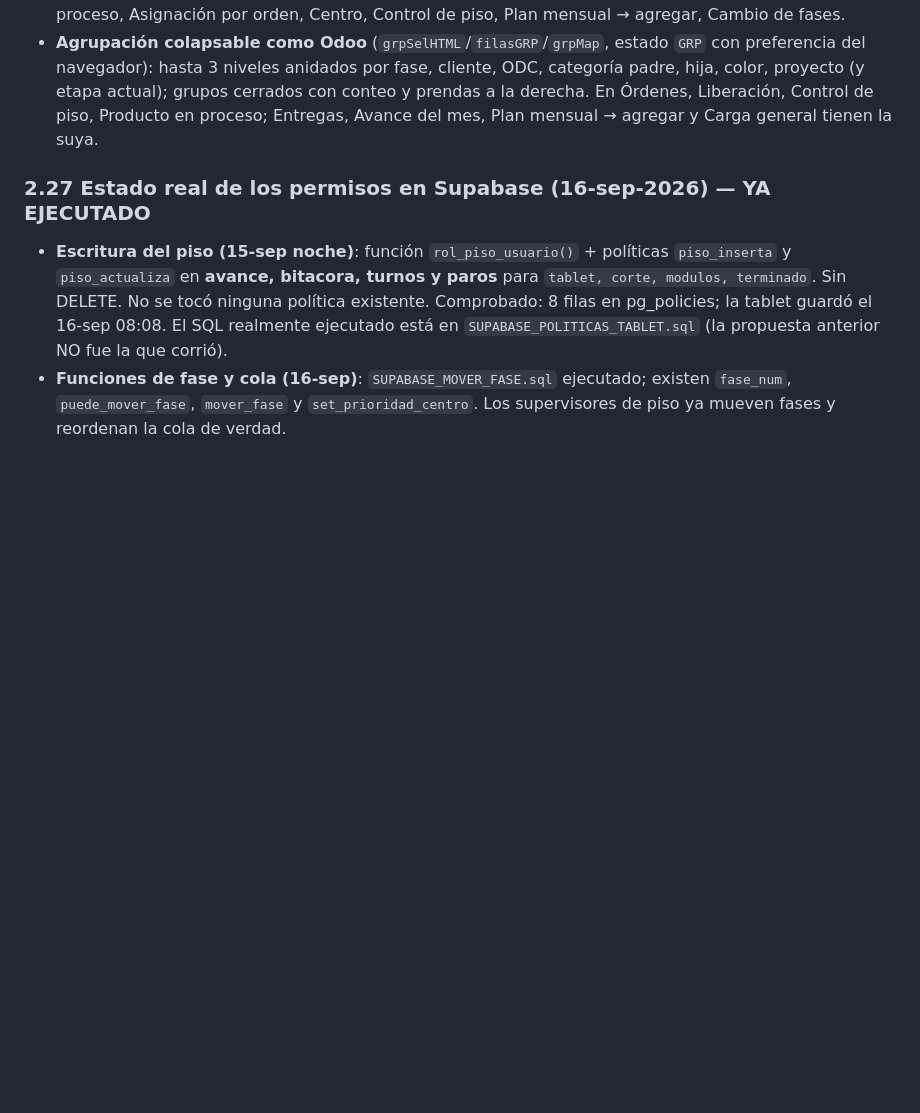
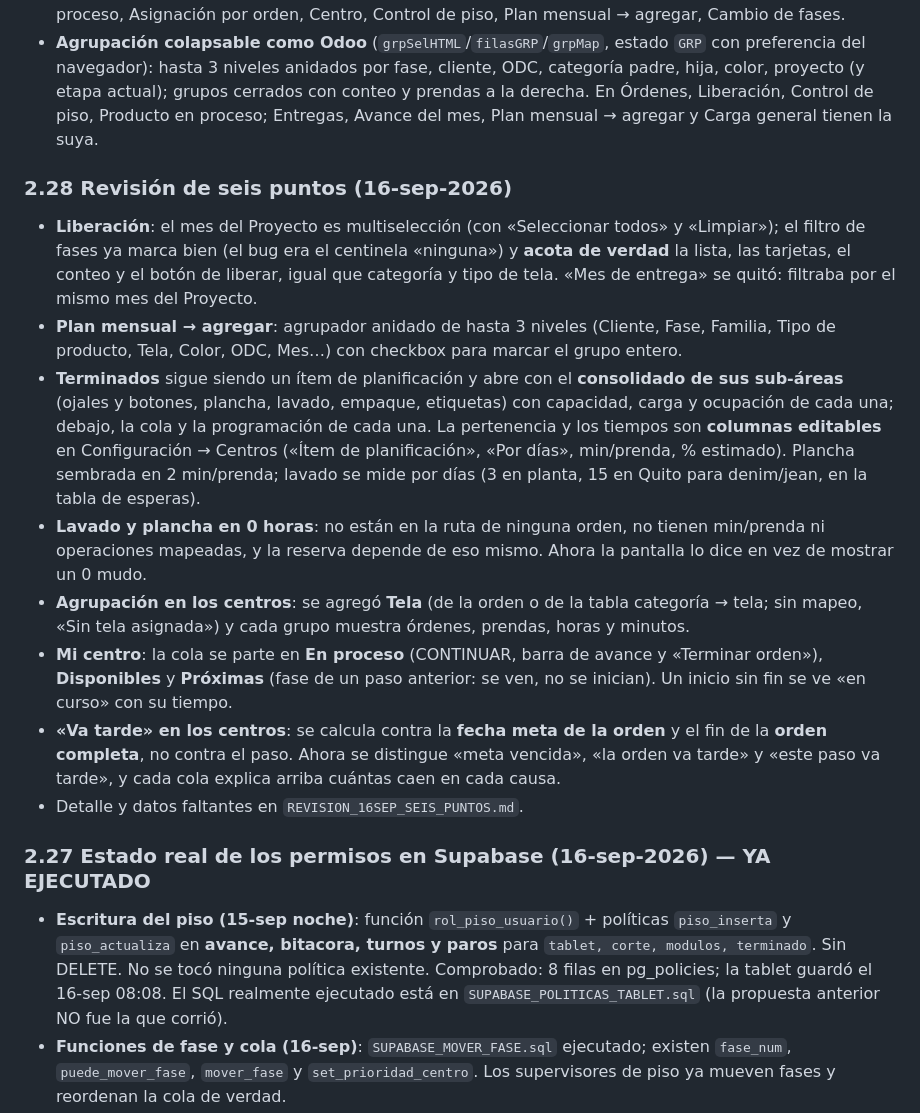
Before and after one commit to claudeplanificaciontempo-debug/tempo-pcp, a Markdown page: TRASPASO_TEMPO_PCP.md, the part around the change. Drawn GitHub-style; blank space fills up the shorter version.

```diff
--- a/TRASPASO_TEMPO_PCP.md
+++ b/TRASPASO_TEMPO_PCP.md
@@ -203,6 +203,29 @@ resumen por centro compacto; semanas vacías ocultas (15-sep). Estado: septiembr
   hasta 3 niveles anidados por fase, cliente, ODC, categoría padre, hija, color, proyecto (y etapa actual); grupos
   cerrados con conteo y prendas a la derecha. En Órdenes, Liberación, Control de piso, Producto en proceso; Entregas,
   Avance del mes, Plan mensual → agregar y Carga general tienen la suya.
+
+### 2.28 Revisión de seis puntos (16-sep-2026)
+- **Liberación**: el mes del Proyecto es multiselección (con «Seleccionar todos» y «Limpiar»); el filtro de fases
+  ya marca bien (el bug era el centinela «ninguna») y **acota de verdad** la lista, las tarjetas, el conteo y el
+  botón de liberar, igual que categoría y tipo de tela. «Mes de entrega» se quitó: filtraba por el mismo mes del
+  Proyecto.
+- **Plan mensual → agregar**: agrupador anidado de hasta 3 niveles (Cliente, Fase, Familia, Tipo de producto,
+  Tela, Color, ODC, Mes…) con checkbox para marcar el grupo entero.
+- **Terminados** sigue siendo un ítem de planificación y abre con el **consolidado de sus sub-áreas** (ojales y
+  botones, plancha, lavado, empaque, etiquetas) con capacidad, carga y ocupación de cada una; debajo, la cola y la
+  programación de cada una. La pertenencia y los tiempos son **columnas editables** en Configuración → Centros
+  («Ítem de planificación», «Por días», min/prenda, % estimado). Plancha sembrada en 2 min/prenda; lavado se mide
+  por días (3 en planta, 15 en Quito para denim/jean, en la tabla de esperas).
+- **Lavado y plancha en 0 horas**: no están en la ruta de ninguna orden, no tienen min/prenda ni operaciones
+  mapeadas, y la reserva depende de eso mismo. Ahora la pantalla lo dice en vez de mostrar un 0 mudo.
+- **Agrupación en los centros**: se agregó **Tela** (de la orden o de la tabla categoría → tela; sin mapeo,
+  «Sin tela asignada») y cada grupo muestra órdenes, prendas, horas y minutos.
+- **Mi centro**: la cola se parte en **En proceso** (CONTINUAR, barra de avance y «Terminar orden»), **Disponibles**
+  y **Próximas** (fase de un paso anterior: se ven, no se inician). Un inicio sin fin se ve «en curso» con su tiempo.
+- **«Va tarde» en los centros**: se calcula contra la **fecha meta de la orden** y el fin de la **orden completa**,
+  no contra el paso. Ahora se distingue «meta vencida», «la orden va tarde» y «este paso va tarde», y cada cola
+  explica arriba cuántas caen en cada causa.
+- Detalle y datos faltantes en `REVISION_16SEP_SEIS_PUNTOS.md`.
 
 ### 2.27 Estado real de los permisos en Supabase (16-sep-2026) — YA EJECUTADO
 - **Escritura del piso (15-sep noche)**: función `rol_piso_usuario()` + políticas `piso_inserta` y `piso_actualiza` en
```
Also changed, not shown: CLAUDE.md (+15 -0 lines), REVISION_16SEP_SEIS_PUNTOS.md (added, +160 -0 lines).
